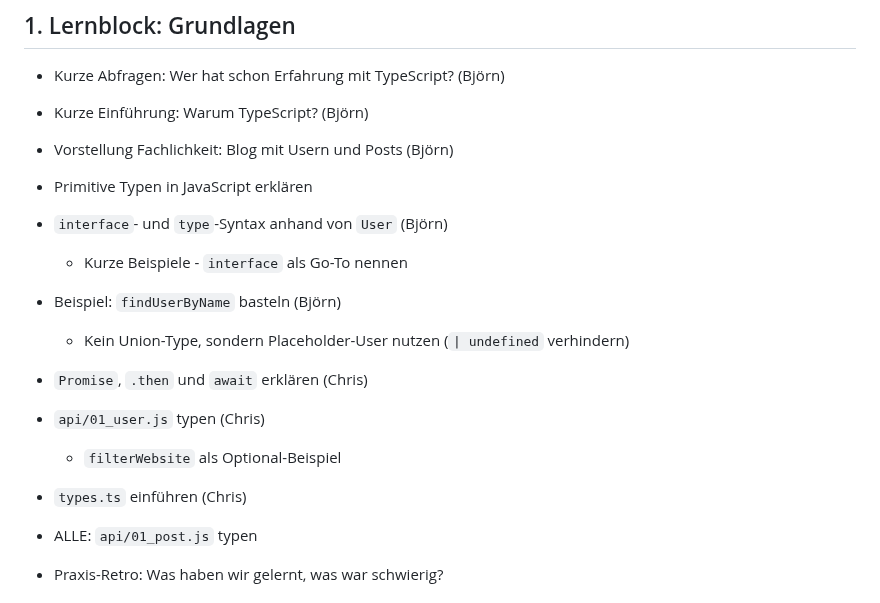
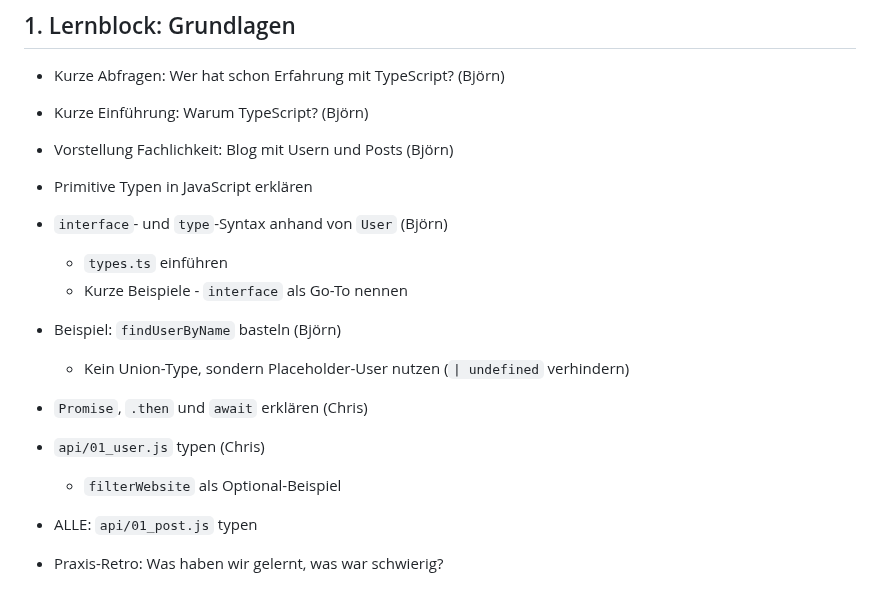
Before and after one commit to codecentric/typescript-workshop, a Markdown page: Ablauf.md, the part around the change. Drawn GitHub-style.

Commit message:
Introduce types.ts as part of interface vs types

```diff
--- a/Ablauf.md
+++ b/Ablauf.md
@@ -7,13 +7,13 @@
 - Vorstellung Fachlichkeit: Blog mit Usern und Posts (Björn)
 - Primitive Typen in JavaScript erklären
 - `interface`- und `type`-Syntax anhand von `User` (Björn)
+    - `types.ts` einführen
     - Kurze Beispiele - `interface` als Go-To nennen
 - Beispiel: `findUserByName` basteln (Björn)
     - Kein Union-Type, sondern Placeholder-User nutzen (`| undefined` verhindern)
 - `Promise`, `.then` und `await` erklären (Chris)
 - `api/01_user.js` typen (Chris)
     - `filterWebsite` als Optional-Beispiel
-- `types.ts` einführen (Chris)
 - ALLE: `api/01_post.js` typen
 
 - Praxis-Retro: Was haben wir gelernt, was war schwierig?
```
